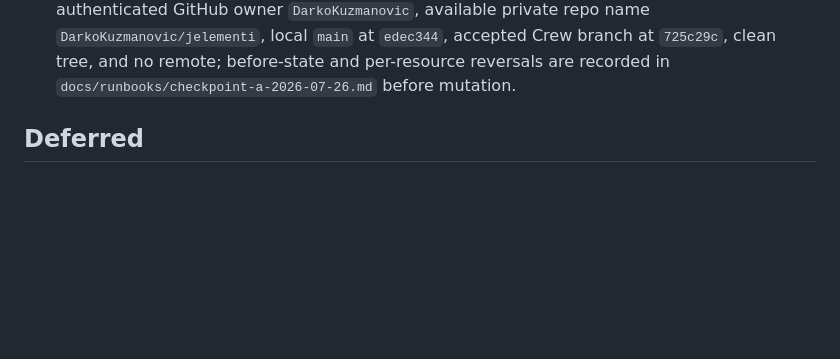
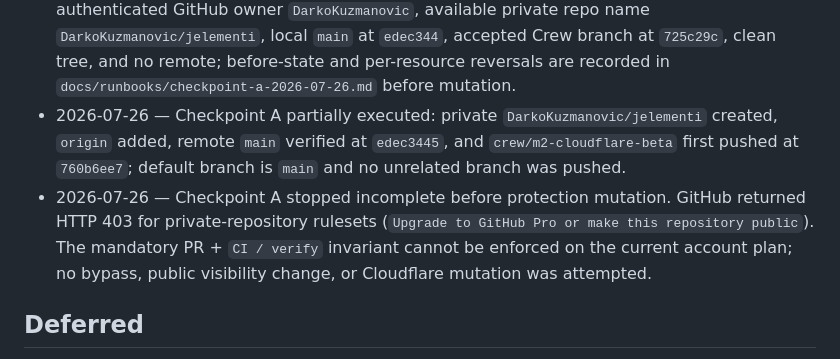
Before and after one commit to DarkoKuzmanovic/jelementi, a Markdown page: PLAN.md, the part around the change. GitHub-like rendering; blank space fills up the shorter version.

```diff
--- a/PLAN.md
+++ b/PLAN.md
@@ -161,6 +161,8 @@ Checkpoint-C-controlled automatic `main` production, public custom domain, produ
 - 2026-07-26 — Fresh deep M2.1 review returned PASS with 21/21 acceptance items met and an independent 95/95-test canonical gate. The existing low Kit cookie advisory is non-blocking because this prerendered no-auth reader has no cookie-setting sink; no high/critical advisory was introduced.
 - 2026-07-26 — Reviewer found one non-blocking cleanup edge: if a local Worker survives both SIGTERM and SIGKILL and `reap()` throws, temporary config cleanup is skipped. This requires an effectively unreachable Linux process state, targets only `os.tmpdir()`, and did not consume the judgment fix cycle; it is retained explicitly under Deferred.
 - 2026-07-26 — Darko explicitly approved Checkpoint A. Read-only preflight confirmed authenticated GitHub owner `DarkoKuzmanovic`, available private repo name `DarkoKuzmanovic/jelementi`, local `main` at `edec344`, accepted Crew branch at `725c29c`, clean tree, and no remote; before-state and per-resource reversals are recorded in `docs/runbooks/checkpoint-a-2026-07-26.md` before mutation.
+- 2026-07-26 — Checkpoint A partially executed: private `DarkoKuzmanovic/jelementi` created, `origin` added, remote `main` verified at `edec3445`, and `crew/m2-cloudflare-beta` first pushed at `760b6ee7`; default branch is `main` and no unrelated branch was pushed.
+- 2026-07-26 — Checkpoint A stopped incomplete before protection mutation. GitHub returned HTTP 403 for private-repository rulesets (`Upgrade to GitHub Pro or make this repository public`). The mandatory PR + `CI / verify` invariant cannot be enforced on the current account plan; no bypass, public visibility change, or Cloudflare mutation was attempted.
 
 ## Deferred
 
```
Also changed, not shown: docs/runbooks/checkpoint-a-2026-07-26.md (+14 -1 lines).
